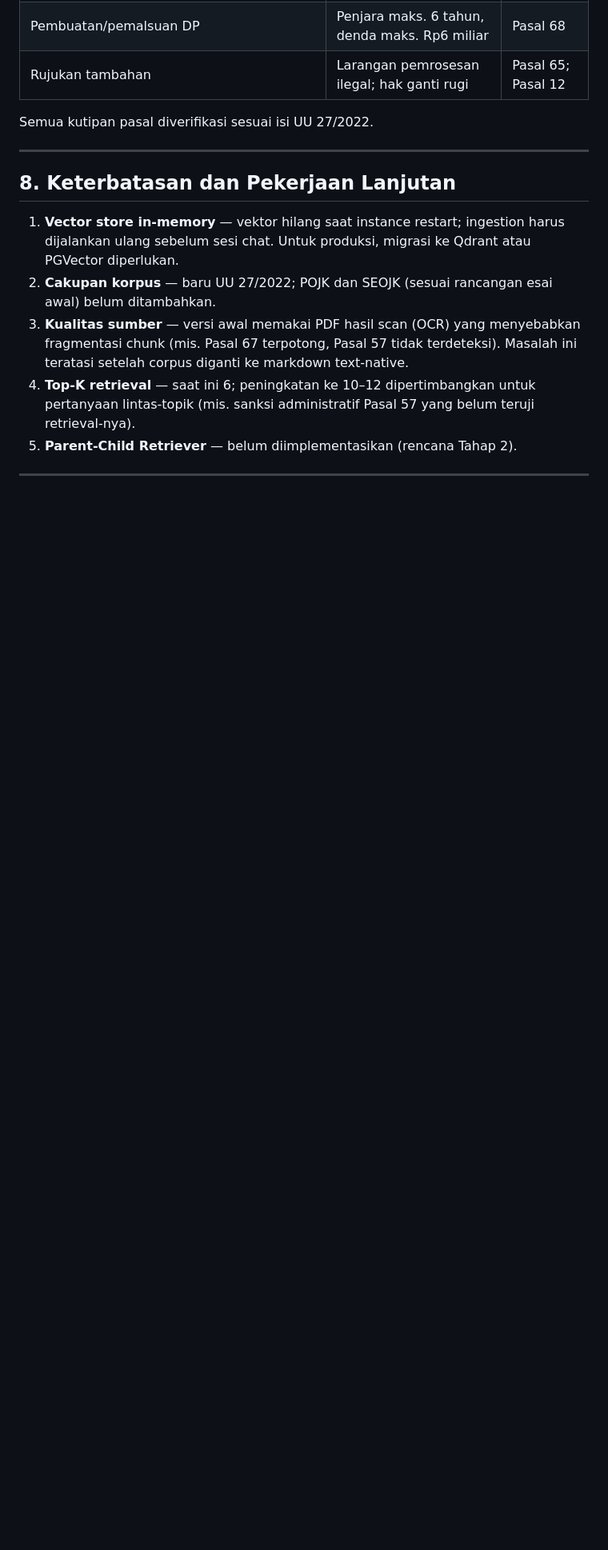
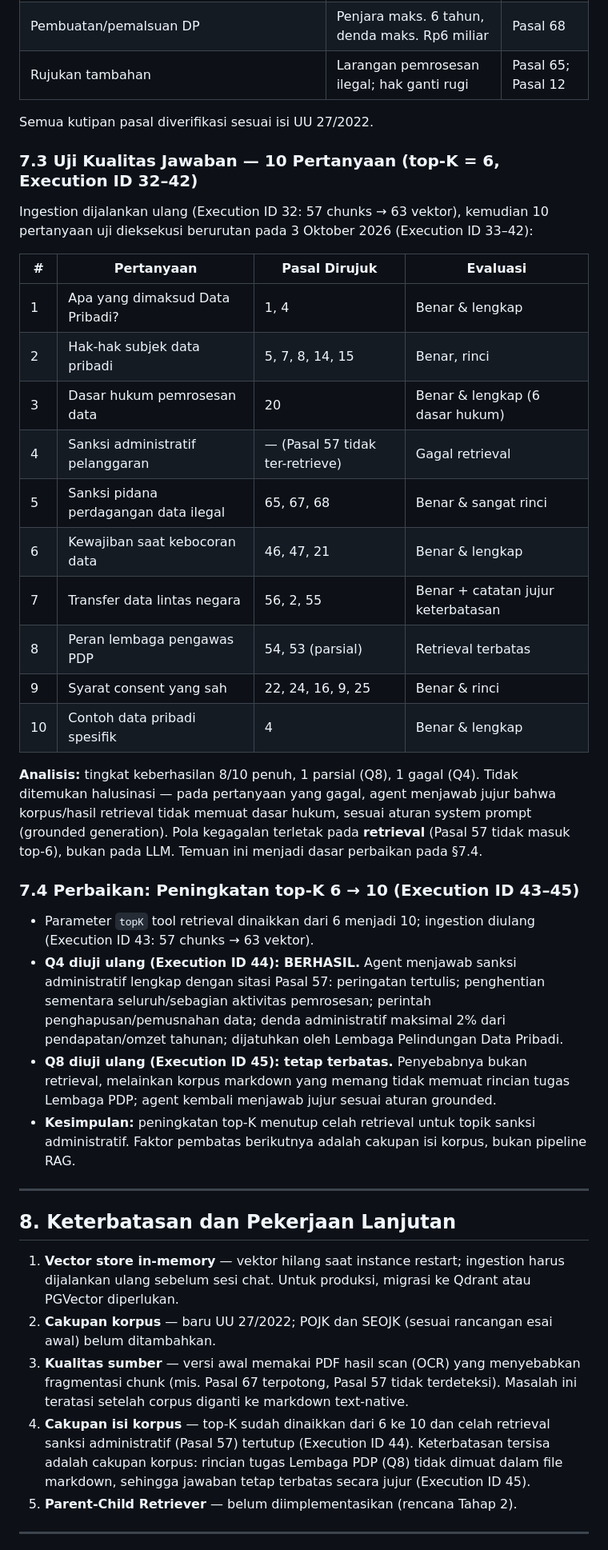
Before and after one commit to rofiqf/regulaw, a Markdown page: dokumentasi-regulaw-rag.md, the part around the change. Shown at 80% size. Rendered like a GitHub page; blank space fills up the shorter version.

Commit message:
docs: tambah dokumentasi teknis workflow ReguLaw RAG untuk laporan proyek akhir

```diff
--- a/dokumentasi-regulaw-rag.md
+++ b/dokumentasi-regulaw-rag.md
@@ -479,6 +479,32 @@ Pengujian end-to-end dilakukan secara live (tanpa simulasi) pada 3 Oktober 2026:
 
 Semua kutipan pasal diverifikasi sesuai isi UU 27/2022.
 
+### 7.3 Uji Kualitas Jawaban — 10 Pertanyaan (top-K = 6, Execution ID 32–42)
+
+Ingestion dijalankan ulang (Execution ID 32: 57 chunks → 63 vektor), kemudian 10 pertanyaan uji dieksekusi berurutan pada 3 Oktober 2026 (Execution ID 33–42):
+
+| # | Pertanyaan | Pasal Dirujuk | Evaluasi |
+|---|---|---|---|
+| 1 | Apa yang dimaksud Data Pribadi? | 1, 4 | Benar & lengkap |
+| 2 | Hak-hak subjek data pribadi | 5, 7, 8, 14, 15 | Benar, rinci |
+| 3 | Dasar hukum pemrosesan data | 20 | Benar & lengkap (6 dasar hukum) |
+| 4 | Sanksi administratif pelanggaran | — (Pasal 57 tidak ter-retrieve) | Gagal retrieval |
+| 5 | Sanksi pidana perdagangan data ilegal | 65, 67, 68 | Benar & sangat rinci |
+| 6 | Kewajiban saat kebocoran data | 46, 47, 21 | Benar & lengkap |
+| 7 | Transfer data lintas negara | 56, 2, 55 | Benar + catatan jujur keterbatasan |
+| 8 | Peran lembaga pengawas PDP | 54, 53 (parsial) | Retrieval terbatas |
+| 9 | Syarat consent yang sah | 22, 24, 16, 9, 25 | Benar & rinci |
+| 10 | Contoh data pribadi spesifik | 4 | Benar & lengkap |
+
+**Analisis:** tingkat keberhasilan 8/10 penuh, 1 parsial (Q8), 1 gagal (Q4). Tidak ditemukan halusinasi — pada pertanyaan yang gagal, agent menjawab jujur bahwa korpus/hasil retrieval tidak memuat dasar hukum, sesuai aturan system prompt (grounded generation). Pola kegagalan terletak pada **retrieval** (Pasal 57 tidak masuk top-6), bukan pada LLM. Temuan ini menjadi dasar perbaikan pada §7.4.
+
+### 7.4 Perbaikan: Peningkatan top-K 6 → 10 (Execution ID 43–45)
+
+- Parameter `topK` tool retrieval dinaikkan dari 6 menjadi 10; ingestion diulang (Execution ID 43: 57 chunks → 63 vektor).
+- **Q4 diuji ulang (Execution ID 44): BERHASIL.** Agent menjawab sanksi administratif lengkap dengan sitasi Pasal 57: peringatan tertulis; penghentian sementara seluruh/sebagian aktivitas pemrosesan; perintah penghapusan/pemusnahan data; denda administratif maksimal 2% dari pendapatan/omzet tahunan; dijatuhkan oleh Lembaga Pelindungan Data Pribadi.
+- **Q8 diuji ulang (Execution ID 45): tetap terbatas.** Penyebabnya bukan retrieval, melainkan korpus markdown yang memang tidak memuat rincian tugas Lembaga PDP; agent kembali menjawab jujur sesuai aturan grounded.
+- **Kesimpulan:** peningkatan top-K menutup celah retrieval untuk topik sanksi administratif. Faktor pembatas berikutnya adalah cakupan isi korpus, bukan pipeline RAG.
+
 ---
 
 ## 8. Keterbatasan dan Pekerjaan Lanjutan
@@ -486,7 +512,7 @@ Semua kutipan pasal diverifikasi sesuai isi UU 27/2022.
 1. **Vector store in-memory** — vektor hilang saat instance restart; ingestion harus dijalankan ulang sebelum sesi chat. Untuk produksi, migrasi ke Qdrant atau PGVector diperlukan.
 2. **Cakupan korpus** — baru UU 27/2022; POJK dan SEOJK (sesuai rancangan esai awal) belum ditambahkan.
 3. **Kualitas sumber** — versi awal memakai PDF hasil scan (OCR) yang menyebabkan fragmentasi chunk (mis. Pasal 67 terpotong, Pasal 57 tidak terdeteksi). Masalah ini teratasi setelah corpus diganti ke markdown text-native.
-4. **Top-K retrieval** — saat ini 6; peningkatan ke 10–12 dipertimbangkan untuk pertanyaan lintas-topik (mis. sanksi administratif Pasal 57 yang belum teruji retrieval-nya).
+4. **Cakupan isi korpus** — top-K sudah dinaikkan dari 6 ke 10 dan celah retrieval sanksi administratif (Pasal 57) tertutup (Execution ID 44). Keterbatasan tersisa adalah cakupan korpus: rincian tugas Lembaga PDP (Q8) tidak dimuat dalam file markdown, sehingga jawaban tetap terbatas secara jujur (Execution ID 45).
 5. **Parent-Child Retriever** — belum diimplementasikan (rencana Tahap 2).
 
 ---
```
